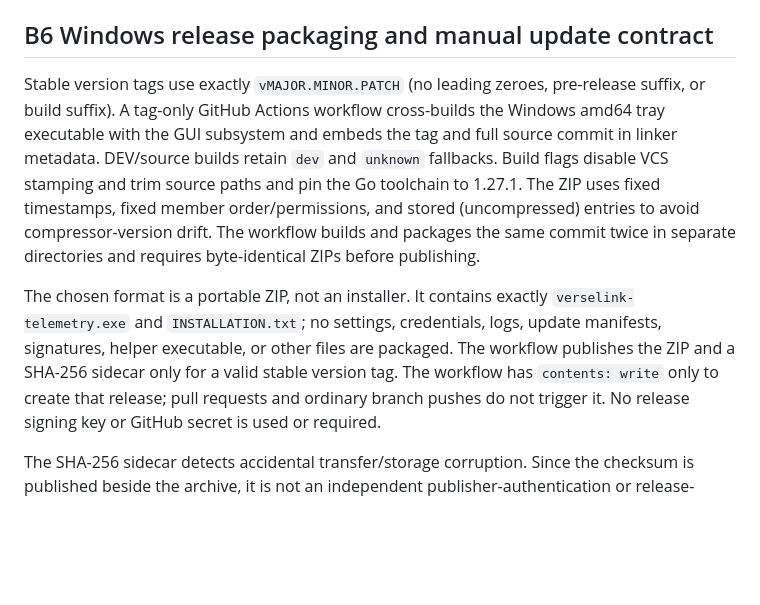
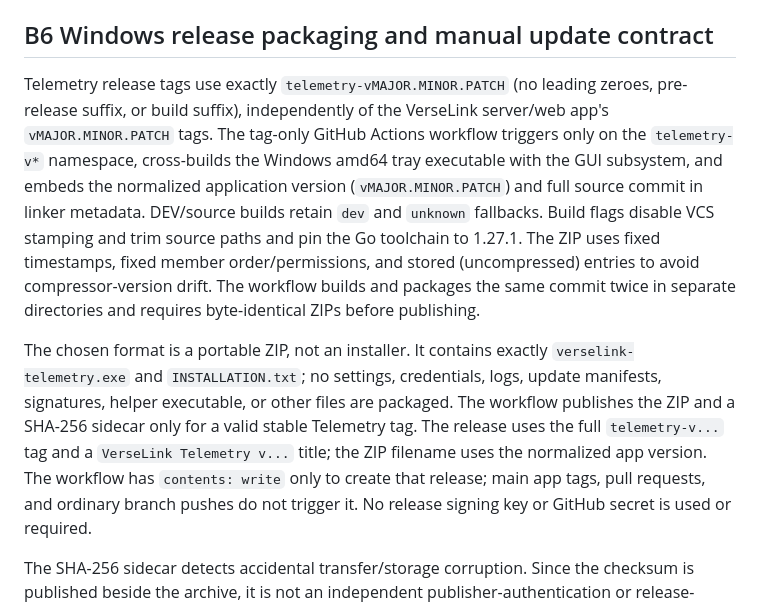
Before and after one commit to compumark/verselink, a Markdown page: docs/telemetry/ARCHITECTURE.md, the part around the change. Drawn GitHub-style; blank space fills up the shorter version.

Commit message:
Document independent telemetry release tags

```diff
--- a/docs/telemetry/ARCHITECTURE.md
+++ b/docs/telemetry/ARCHITECTURE.md
@@ -640,10 +640,13 @@ The initial telemetry source is read-only `Game.log`.
 
 ## B6 Windows release packaging and manual update contract
 
-Stable version tags use exactly `vMAJOR.MINOR.PATCH` (no leading zeroes,
-pre-release suffix, or build suffix). A tag-only GitHub Actions workflow
-cross-builds the Windows amd64 tray executable with the GUI subsystem and
-embeds the tag and full source commit in linker metadata. DEV/source builds
+Telemetry release tags use exactly `telemetry-vMAJOR.MINOR.PATCH` (no leading
+zeroes, pre-release suffix, or build suffix), independently of the VerseLink
+server/web app's `vMAJOR.MINOR.PATCH` tags. The tag-only GitHub Actions
+workflow triggers only on the `telemetry-v*` namespace, cross-builds the
+Windows amd64 tray executable with the GUI subsystem, and embeds the normalized
+application version (`vMAJOR.MINOR.PATCH`) and full source commit in linker
+metadata. DEV/source builds
 retain `dev` and `unknown` fallbacks. Build flags disable VCS stamping and
 trim source paths and pin the Go toolchain to 1.27.1. The ZIP uses fixed
 timestamps, fixed member order/permissions, and stored (uncompressed) entries
@@ -655,8 +658,10 @@ The chosen format is a portable ZIP, not an installer. It contains exactly
 `verselink-telemetry.exe` and `INSTALLATION.txt`; no settings, credentials,
 logs, update manifests, signatures, helper executable, or other files are
 packaged. The workflow publishes the ZIP and a SHA-256 sidecar only for a
-valid stable version tag. The workflow has `contents: write` only to create
-that release; pull requests and ordinary branch pushes do not trigger it.
+valid stable Telemetry tag. The release uses the full `telemetry-v...` tag and
+a `VerseLink Telemetry v...` title; the ZIP filename uses the normalized app
+version. The workflow has `contents: write` only to create that release; main
+app tags, pull requests, and ordinary branch pushes do not trigger it.
 No release signing key or GitHub secret is used or required.
 
 The SHA-256 sidecar detects accidental transfer/storage corruption. Since
```
